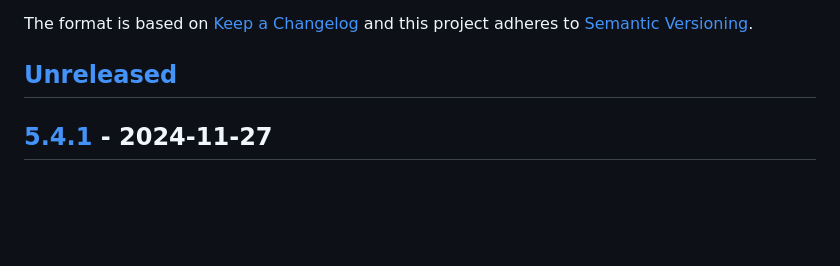
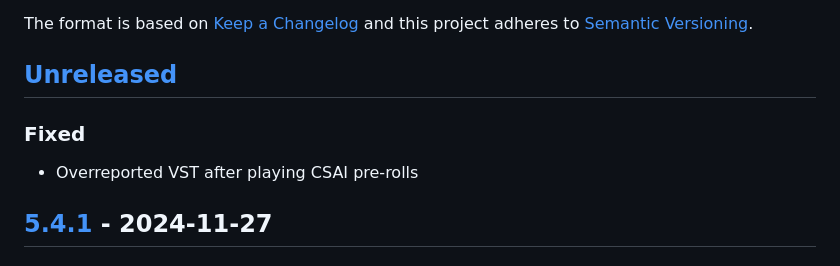
Before and after one commit to bitmovin/bitmovin-player-web-analytics-conviva, a Markdown page: CHANGELOG.md, the part around the change. Drawn GitHub-style; blank space fills up the shorter version.

Commit message:
Add CHANGELOG entry

```diff
--- a/CHANGELOG.md
+++ b/CHANGELOG.md
@@ -6,6 +6,8 @@ The format is based on [Keep a Changelog](http://keepachangelog.com/)
 and this project adheres to [Semantic Versioning](http://semver.org/).
 
 ## [Unreleased]
+### Fixed
+- Overreported VST after playing CSAI pre-rolls
 
 ## [5.4.1] - 2024-11-27
 ### Fixed
```
